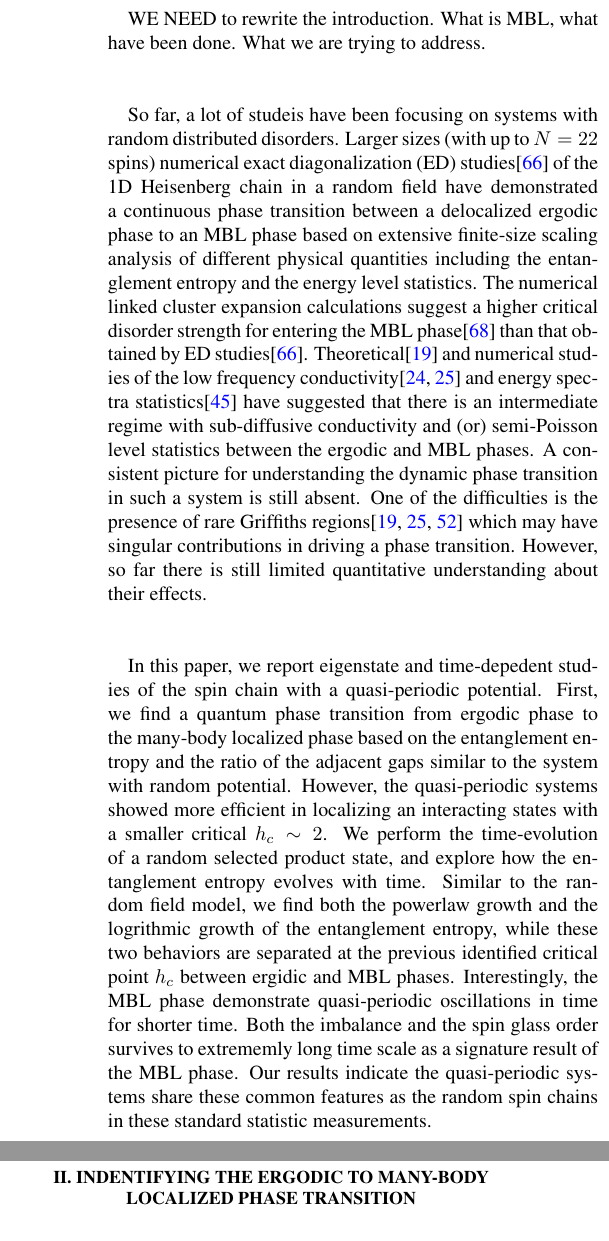
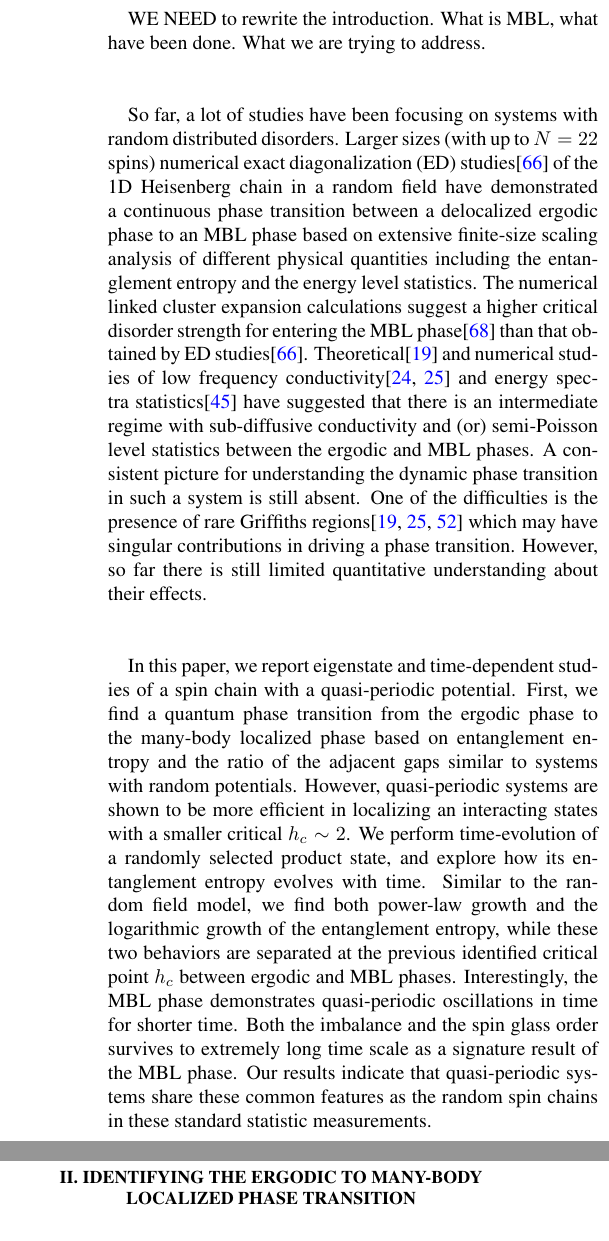
Before and after one commit to 1119group/helloworld, a LaTeX paper (Paper/quasi-mbl.tex): two parts of the columns of page 1 of 3, joined at a grey line, cut so that both start at the same text. Compiled offline with pdfLaTeX.

Commit message:
Minor grammatical and spelling fixes

```diff
--- a/Paper/quasi-mbl.tex
+++ b/Paper/quasi-mbl.tex
@@ -38,7 +38,7 @@ WE NEED to rewrite  the introduction.   What is MBL,   what have been done.    W
 
 
 
-So far,   a lot of studeis have been focusing on systems with random distributed disorders.
+So far,   a lot of studies have been focusing on systems with random distributed disorders.
 %at the beginning stage\cite{oganesyan2007,pal2010,znidaric2008,canovi2011,cuevas2012,bauer2013,serbyn2014,kjall2014,vosk_theory2014,luca2013,iyer2013,pekker2014,johri2014,bardarson2012,andraschko2014,laumann2014,vasseur2015,hickey2014,nanduri2014,barlev2014,grover2014, luitz2015, serbyn2015,goold2015, baygan2015}.
 Larger sizes (with up to $N=22$ spins) numerical  exact diagonalization (ED) studies\cite{luitz2015}  of
 the 1D Heisenberg chain in a random field have  demonstrated a continuous  phase transition
@@ -46,9 +46,8 @@ between a delocalized ergodic  phase  to an MBL  phase based on extensive finite
 of different physical quantities including the  entanglement entropy  and  the energy level statistics.
 The numerical linked cluster expansion calculations suggest a higher critical disorder strength  for entering the MBL phase\cite{devakul2015}
   than that obtained by ED studies\cite{luitz2015}.
-Theoretical\cite{vosk_theory2014}  and numerical  studies of the  low frequency conductivity\cite{agarwal2015, knap2015} and
-energy spectra statistics\cite{serbyn2015} have
-suggested that there is an intermediate regime  with sub-diffusive conductivity
+Theoretical\cite{vosk_theory2014}  and numerical  studies of low frequency conductivity\cite{agarwal2015, knap2015} and
+energy spectra statistics\cite{serbyn2015} have suggested that there is an intermediate regime  with sub-diffusive conductivity
 and (or)  semi-Poisson level statistics  between the ergodic and MBL phases.
 A consistent picture for understanding the dynamic  phase transition in such a system is still absent.
 One of the  difficulties  is the presence of  rare Griffiths regions\cite{vosk_theory2014, potter2015trans, knap2015}
@@ -56,21 +55,21 @@ which may have  singular contributions in  driving a  phase transition. However,
 still limited  quantitative understanding about  their effects.
 
 
-In this paper, we report  eigenstate and  time-depedent studies of the spin chain with a quasi-periodic potential.
-First, we find a  quantum phase transition from ergodic phase to the many-body localized phase based on the
-entanglement entropy and the ratio of the adjacent gaps similar to the system with random potential. However,  the quasi-periodic
-systems showed more efficient in localizing an interacting states with a smaller critical $h_c \sim 2$.
-We perform the time-evolution of a random selected  product state, and explore how the entanglement entropy
-evolves with time.  Similar to the random field model, we find both the powerlaw  growth and the logrithmic growth
+In this paper, we report  eigenstate and  time-dependent studies of a spin chain with a quasi-periodic potential.
+First, we find a  quantum phase transition from the ergodic phase to the many-body localized phase based on
+entanglement entropy and the ratio of the adjacent gaps similar to systems with random potentials. However, quasi-periodic
+systems are shown to be more efficient in localizing an interacting states with a smaller critical $h_c \sim 2$.
+We perform time-evolution of a randomly selected  product state, and explore how its entanglement entropy
+evolves with time.  Similar to the random field model, we find both power-law  growth and the logarithmic growth
 of the entanglement entropy,  while these two  behaviors are separated at the previous identified critical point
-$h_c$ between ergidic and MBL phases.   Interestingly,  the MBL phase demonstrate quasi-periodic oscillations
-in time for shorter time.  Both the imbalance and the spin glass order survives to extrememly long time scale
-as a signature result of the MBL phase.   Our results indicate the quasi-periodic systems share these common
+$h_c$ between ergodic and MBL phases.   Interestingly,  the MBL phase demonstrates quasi-periodic oscillations
+in time for shorter time.  Both the imbalance and the spin glass order survives to extremely long time scale
+as a signature result of the MBL phase.   Our results indicate that quasi-periodic systems share these common
 features as the random spin chains in these standard statistic measurements.
 
 
 
-\section{II.  Indentifying the ergodic to many-body localized phase transition}
+\section{II.  Identifying the ergodic to many-body localized phase transition}
 
 We  study  the Heisenberg  spin-1/2 chain
 with  the following Hamiltonian:
```
